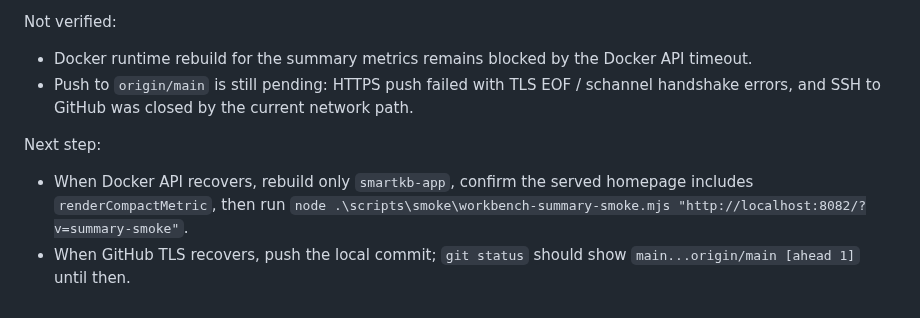
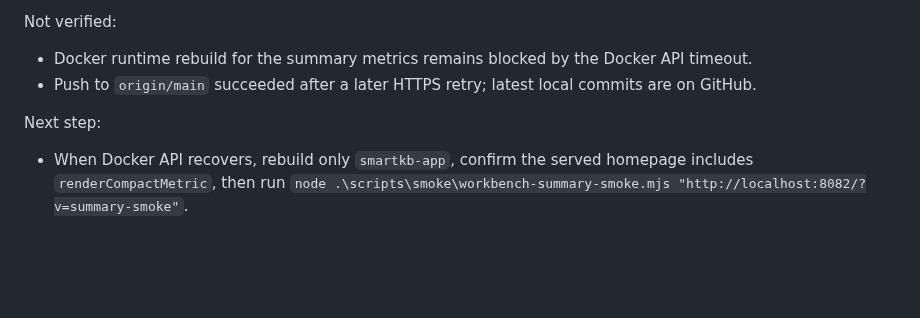
Before and after one commit to xiongzhi-xz/smartkb-java21-spring-ai-rag, a Markdown page: HANDOFF.md, the part around the change. Drawn GitHub-style; blank space fills up the shorter version.

Commit message:
docs: update summary smoke handoff

```diff
--- a/HANDOFF.md
+++ b/HANDOFF.md
@@ -974,8 +974,7 @@ Verified:
 
 Not verified:
 - Docker runtime rebuild for the summary metrics remains blocked by the Docker API timeout.
-- Push to `origin/main` is still pending: HTTPS push failed with TLS EOF / schannel handshake errors, and SSH to GitHub was closed by the current network path.
+- Push to `origin/main` succeeded after a later HTTPS retry; latest local commits are on GitHub.
 
 Next step:
 - When Docker API recovers, rebuild only `smartkb-app`, confirm the served homepage includes `renderCompactMetric`, then run `node .\scripts\smoke\workbench-summary-smoke.mjs "http://localhost:8082/?v=summary-smoke"`.
-- When GitHub TLS recovers, push the local commit; `git status` should show `main...origin/main [ahead 1]` until then.
```
